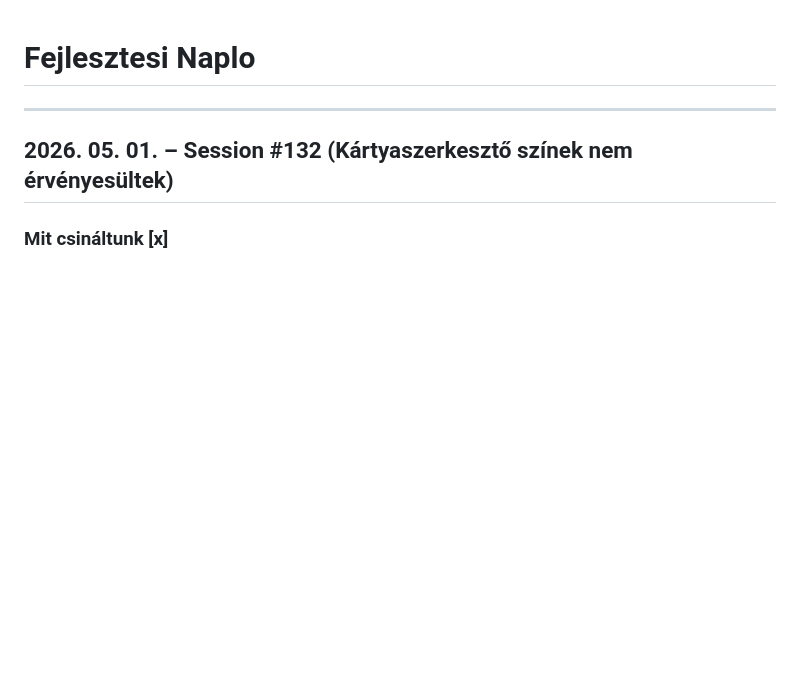
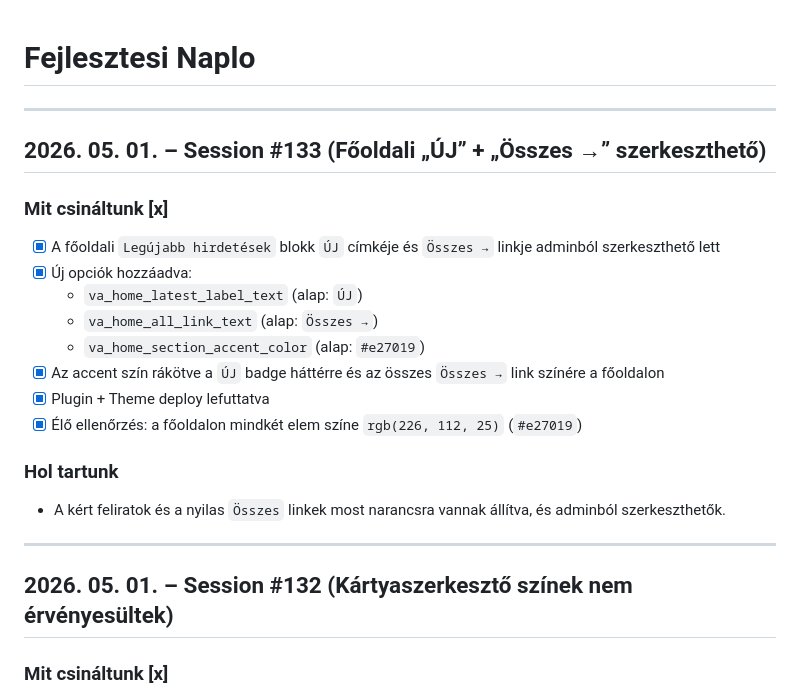
Before and after one commit to koltainorbert/Vadaszat, a Markdown page: NAPLO.md, the part around the change. Rendered like a GitHub page; blank space fills up the shorter version.

Commit message:
Auto_2026.05.01_14.00

```diff
--- a/NAPLO.md
+++ b/NAPLO.md
@@ -1,6 +1,23 @@
 # Fejlesztesi Naplo
 
 ---
+## 2026. 05. 01. – Session #133 (Főoldali „ÚJ” + „Összes →” szerkeszthető)
+
+### Mit csináltunk [x]
+- [x] A főoldali `Legújabb hirdetések` blokk `ÚJ` címkéje és `Összes →` linkje adminból szerkeszthető lett
+- [x] Új opciók hozzáadva:
+  - `va_home_latest_label_text` (alap: `ÚJ`)
+  - `va_home_all_link_text` (alap: `Összes →`)
+  - `va_home_section_accent_color` (alap: `#e27019`)
+- [x] Az accent szín rákötve a `ÚJ` badge háttérre és az összes `Összes →` link színére a főoldalon
+- [x] Plugin + Theme deploy lefuttatva
+- [x] Élő ellenőrzés: a főoldalon mindkét elem színe `rgb(226, 112, 25)` (`#e27019`)
+
+### Hol tartunk
+- A kért feliratok és a nyilas `Összes` linkek most narancsra vannak állítva, és adminból szerkeszthetők.
+
+---
+
 ## 2026. 05. 01. – Session #132 (Kártyaszerkesztő színek nem érvényesültek)
 
 ### Mit csináltunk [x]
```
